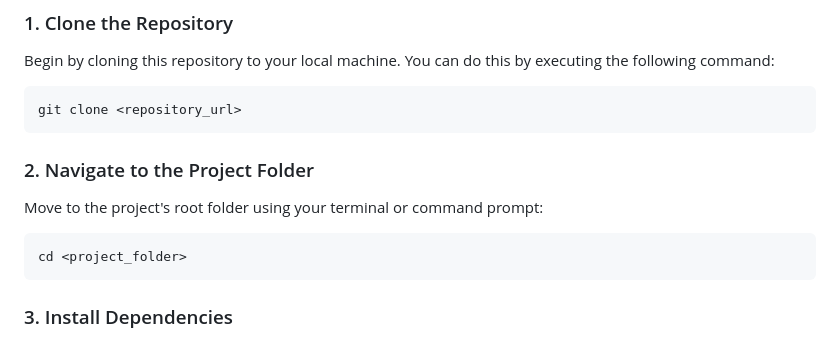
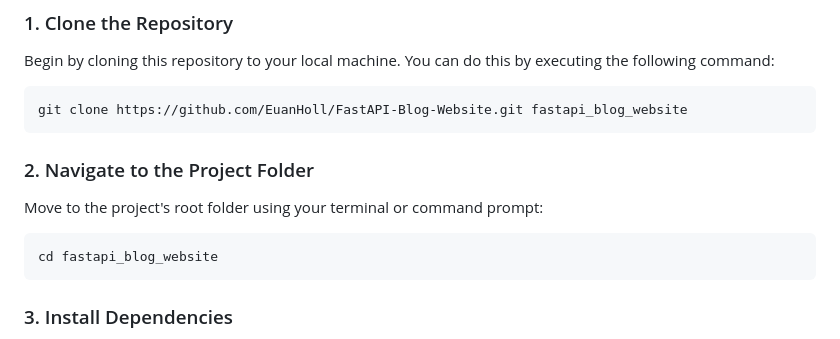
Before and after one commit to EuanHoll/FastAPI-Blog-Website, a Markdown page: README.md, the part around the change. Rendered like a GitHub page.

````diff
--- a/README.md
+++ b/README.md
@@ -21,7 +21,7 @@ Get your FastAPI Blog Website up and running with these simple steps:
 Begin by cloning this repository to your local machine. You can do this by executing the following command:
 
 ```shell
-git clone <repository_url>
+git clone https://github.com/EuanHoll/FastAPI-Blog-Website.git fastapi_blog_website
 ```
 
 ### 2. Navigate to the Project Folder
@@ -29,7 +29,7 @@ git clone <repository_url>
 Move to the project's root folder using your terminal or command prompt:
 
 ```shell
-cd <project_folder>
+cd fastapi_blog_website
 ```
 
 ### 3. Install Dependencies
````
